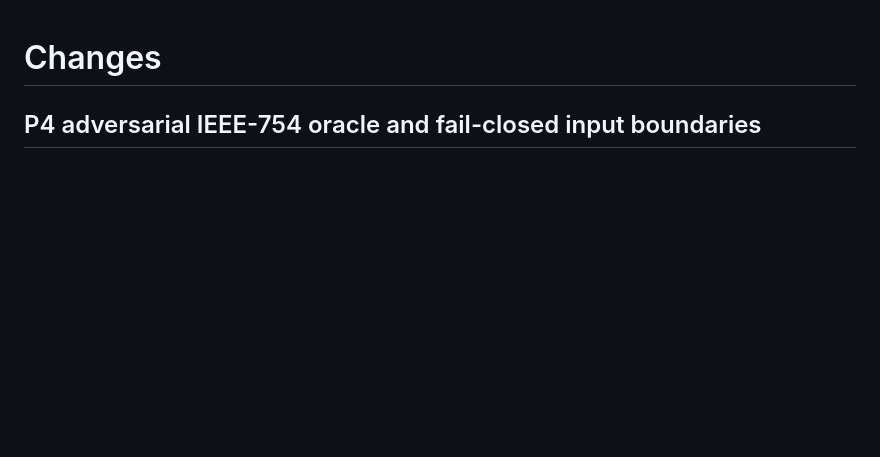
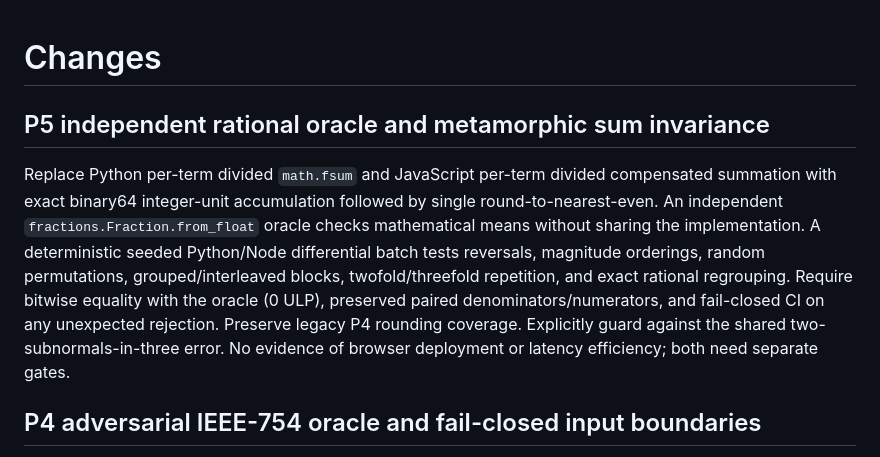
Before and after one commit to ivaniaworkshop-commits/rio-evidence-engine, a Markdown page: CHANGELOG.md, the part around the change. Rendered like a GitHub page; blank space fills up the shorter version.

Commit message:
P5: document exact oracle and wire metamorphic gate into both CI jobs

```diff
--- a/CHANGELOG.md
+++ b/CHANGELOG.md
@@ -1,4 +1,8 @@
 # Changes
+
+## P5 independent rational oracle and metamorphic sum invariance
+
+Replace Python per-term divided `math.fsum` and JavaScript per-term divided compensated summation with exact binary64 integer-unit accumulation followed by single round-to-nearest-even. An independent `fractions.Fraction.from_float` oracle checks mathematical means without sharing the implementation. A deterministic seeded Python/Node differential batch tests reversals, magnitude orderings, random permutations, grouped/interleaved blocks, twofold/threefold repetition, and exact rational regrouping. Require bitwise equality with the oracle (0 ULP), preserved paired denominators/numerators, and fail-closed CI on any unexpected rejection. Preserve legacy P4 rounding coverage. Explicitly guard against the shared two-subnormals-in-three error. No evidence of browser deployment or latency efficiency; both need separate gates.
 
 ## P4 adversarial IEEE-754 oracle and fail-closed input boundaries
 
```
